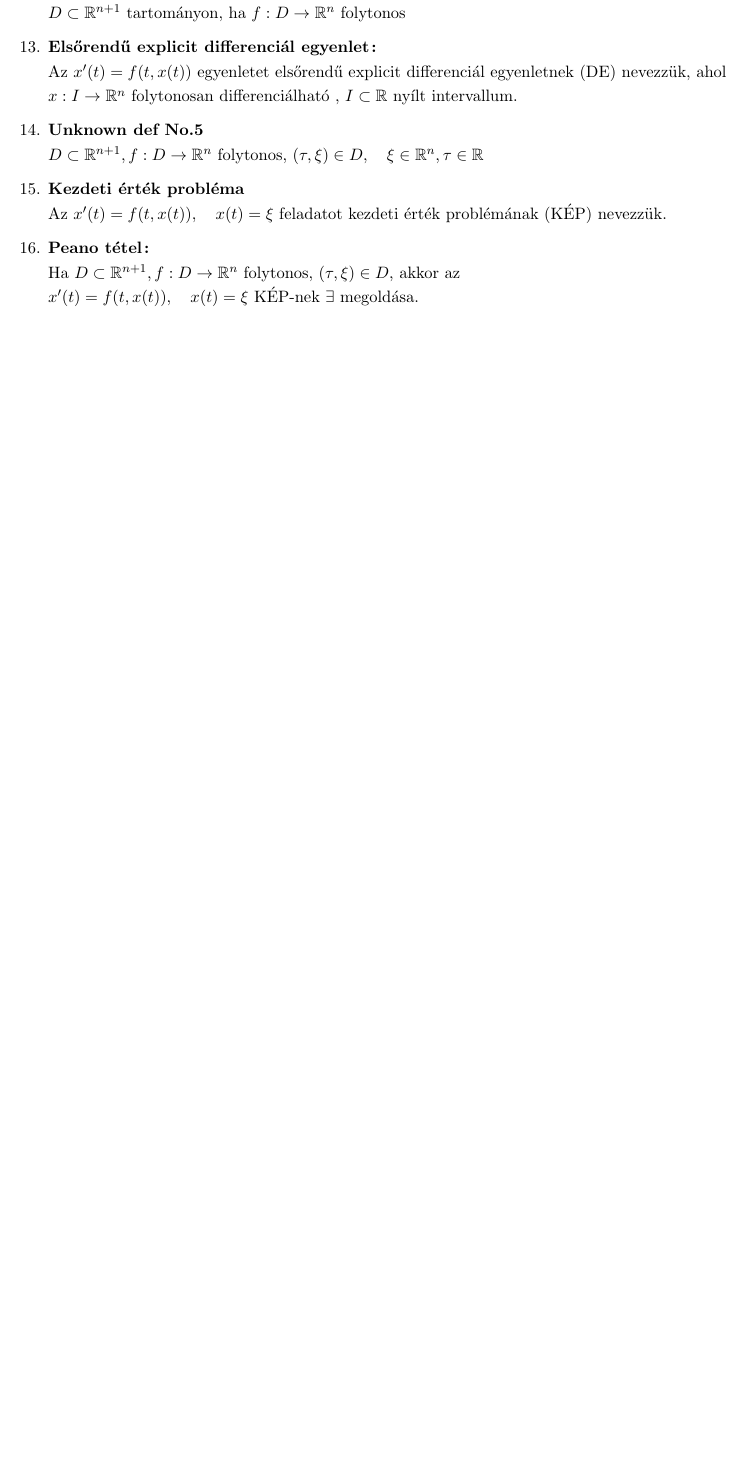
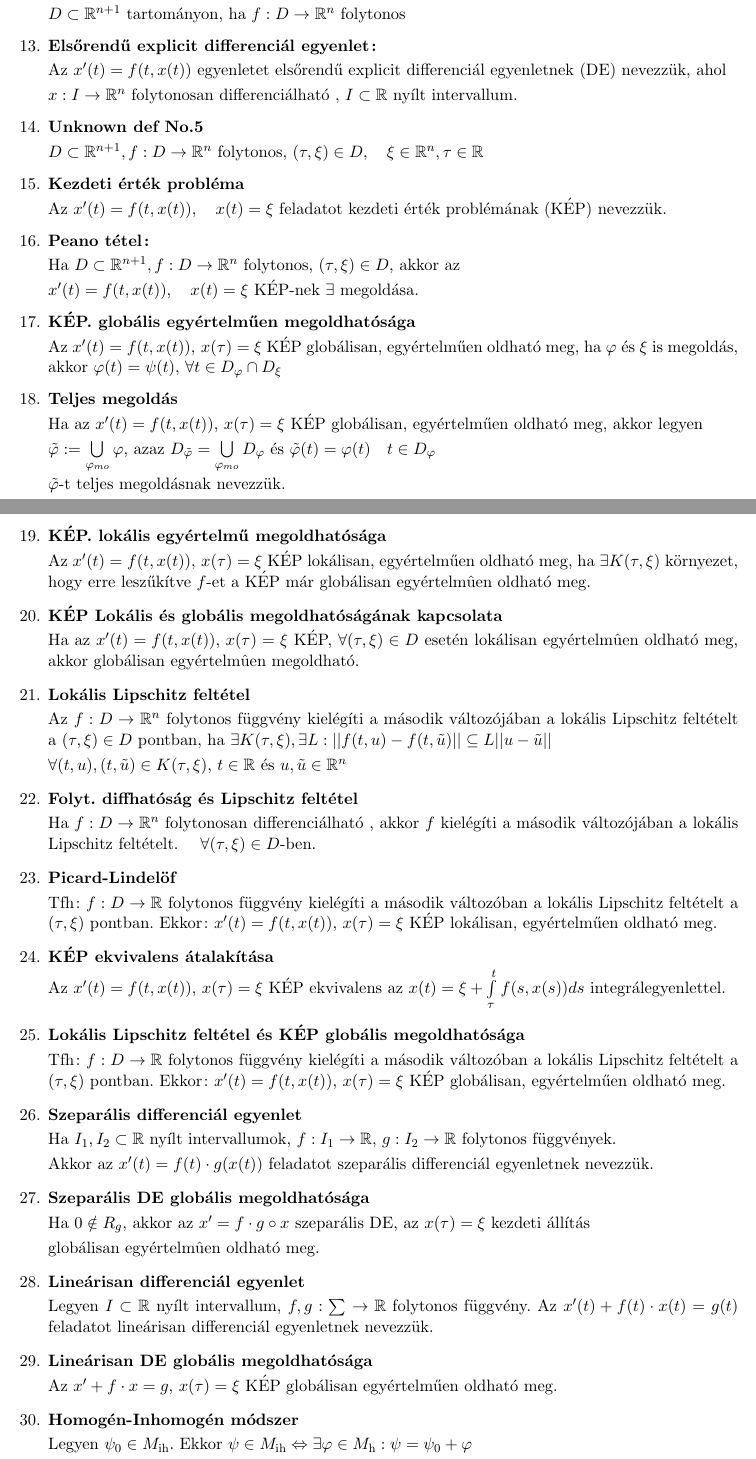
Before and after one commit to BenJoey/felev5, a LaTeX document (Modalg/ZH1_elmelet/ZH1_elmelet.tex): part of page 2 of 2 before the commit and two parts of pages 2 and 3 of 3 after it, the two joined at a grey line, cut so that both start at the same text, the shorter picture padded with empty space. Compiled offline with pdfLaTeX.

Commit message:
Modalg|Adds EA 5-6 Probably full of mistakes so need to revisit it

```diff
--- a/Modalg/ZH1_elmelet/ZH1_elmelet.tex
+++ b/Modalg/ZH1_elmelet/ZH1_elmelet.tex
@@ -109,5 +109,53 @@
 	\item\textbf{Peano tétel:}\br
 	Ha $D\subset\R^{n+1}, f:D\rightarrow\R^n$ folytonos,  $(\tau, \xi)\in D$, akkor az\br
 	$x'(t)=f(t,x(t)),\quad x(t)=\xi$ KÉP-nek $\exists$ megoldása.
+	\item\textbf{KÉP. globális egyértelműen megoldhatósága}\br
+	Az $x'(t)=f(t, x(t))\text{,  }x(\tau)=\xi$ KÉP globálisan, egyértelműen oldható meg, ha
+	$\varphi$ és $\xi$ is megoldás, akkor $\varphi(t)=\psi(t)\text{,  }\forall t\in D_\varphi\cap D_\xi$
+	\item\textbf{Teljes megoldás}\br
+	Ha az $x'(t)=f(t, x(t))\text{,  }x(\tau)=\xi$ KÉP globálisan, egyértelműen oldható meg,
+	akkor legyen\br$\tilde{\varphi}:=\bigcup\limits_{\varphi_{mo}}\varphi$, azaz
+	$D_{\tilde{\varphi}}=\bigcup\limits_{\varphi_{mo}}D_\varphi\text{ és }
+	\tilde{\varphi}(t)=\varphi(t)\quad t\in D_\varphi$\br
+	$\tilde{\varphi}$-t teljes megoldásnak nevezzük.
+	\newpage
+	\item\textbf{KÉP. lokális egyértelmű megoldhatósága}\br
+	Az $x'(t)=f(t, x(t))\text{,  }x(\tau)=\xi$ KÉP lokálisan, egyértelműen oldható meg, ha
+	$\exists K(\tau,\xi)$ környezet, hogy erre leszűkítve $f$-et  a KÉP már globálisan egyértelmûen oldható meg.
+	\item\textbf{KÉP Lokális és globális megoldhatóságának kapcsolata}\br
+	Ha az $x'(t)=f(t, x(t))\text{,  }x(\tau)=\xi$ KÉP, $\forall(\tau,\xi)\in D$
+	esetén lokálisan egyértelmûen oldható meg, akkor globálisan egyértelmûen megoldható.
+	\item\textbf{Lokális Lipschitz feltétel}\br
+	Az $f:D\rightarrow\R^n$ folytonos függvény kielégíti a második változójában a lokális Lipschitz
+	feltételt a $(\tau,\xi)\in D$ pontban, ha $\exists K(\tau,\xi),\exists
+	L:||f(t,u)-f(t,\tilde{u})||\subseteq L||u-\tilde{u}||\br\forall(t,u),(t,
+	\tilde{u})\in K(\tau,\xi)\text{,  }t\in\R\text{  és  }u,\tilde{u}\in\R^n$
+	\item\textbf{Folyt. diffhatóság és Lipschitz feltétel}\br
+	Ha $f:D\rightarrow\R^n$ \folytdifh, akkor $f$ kielégíti a második változójában a lokális Lipschitz feltételt.
+	$\quad\forall(\tau,\xi)\in D$-ben.
+	\item\textbf{Picard-Lindelöf}\br
+	Tfh: $f:D\rightarrow\R$ folytonos függvény kielégíti a második változóban a lokális Lipschitz feltételt a
+	$(\tau,\xi)$ pontban. Ekkor: $x'(t)=f(t, x(t))\text{,  }x(\tau)=\xi$ KÉP lokálisan, egyértelműen oldható meg.
+	\item\textbf{KÉP ekvivalens átalakítása}\br
+	Az $x'(t)=f(t, x(t))\text{,  }x(\tau)=\xi$ KÉP ekvivalens az $x(t)=\xi+
+	\int\limits_{\tau}^{t}f(s,x(s))ds$ integrálegyenlettel.
+	\item\textbf{Lokális Lipschitz feltétel és KÉP globális megoldhatósága}\br
+	Tfh: $f:D\rightarrow\R$ folytonos függvény kielégíti a második változóban a lokális Lipschitz feltételt a
+	$(\tau,\xi)$ pontban. Ekkor: $x'(t)=f(t, x(t))\text{,  }x(\tau)=\xi$ KÉP globálisan, egyértelműen oldható meg.
+	\item\textbf{Szeparális differenciál egyenlet}\br
+	Ha $I_1,I_2\subset\R$ nyílt intervallumok, $f:I_1\rightarrow\R\text{,  }
+	g:I_2\rightarrow\R$ folytonos függvények.\br
+	Akkor az $x'(t)=f(t)\cdot g(x(t))$ feladatot szeparális differenciál egyenletnek nevezzük.
+	\item\textbf{Szeparális DE globális megoldhatósága}\br
+	Ha $0\notin R_g$, akkor az $x'=f\cdot g \circ x$ szeparális DE, az
+	$x(\tau)=\xi$ kezdeti állítás\br globálisan egyértelmûen oldható meg.
+	\item\textbf{Lineárisan differenciál egyenlet}\br
+	Legyen $I\subset\R$ nyílt intervallum, $f,g:\sum\rightarrow\R$ folytonos függvény.
+	Az $x'(t)+f(t)\cdot x(t)=g(t)$ feladatot lineárisan differenciál egyenletnek nevezzük.
+	\item\textbf{Lineárisan DE globális megoldhatósága}\br
+	Az $x'+f\cdot x=g\text{,  }x(\tau)=\xi$ KÉP globálisan egyértelműen oldható meg.
+	\item\textbf{Homogén-Inhomogén módszer}\br
+	Legyen $\psi_0\in M_{\text{ih}}$. Ekkor $\psi\in M_{\text{ih}}\Leftrightarrow
+	\exists\varphi\in M_{\text{h}}:\psi=\psi_0+\varphi$
 \end{enumerate}
 \end{document}
```
